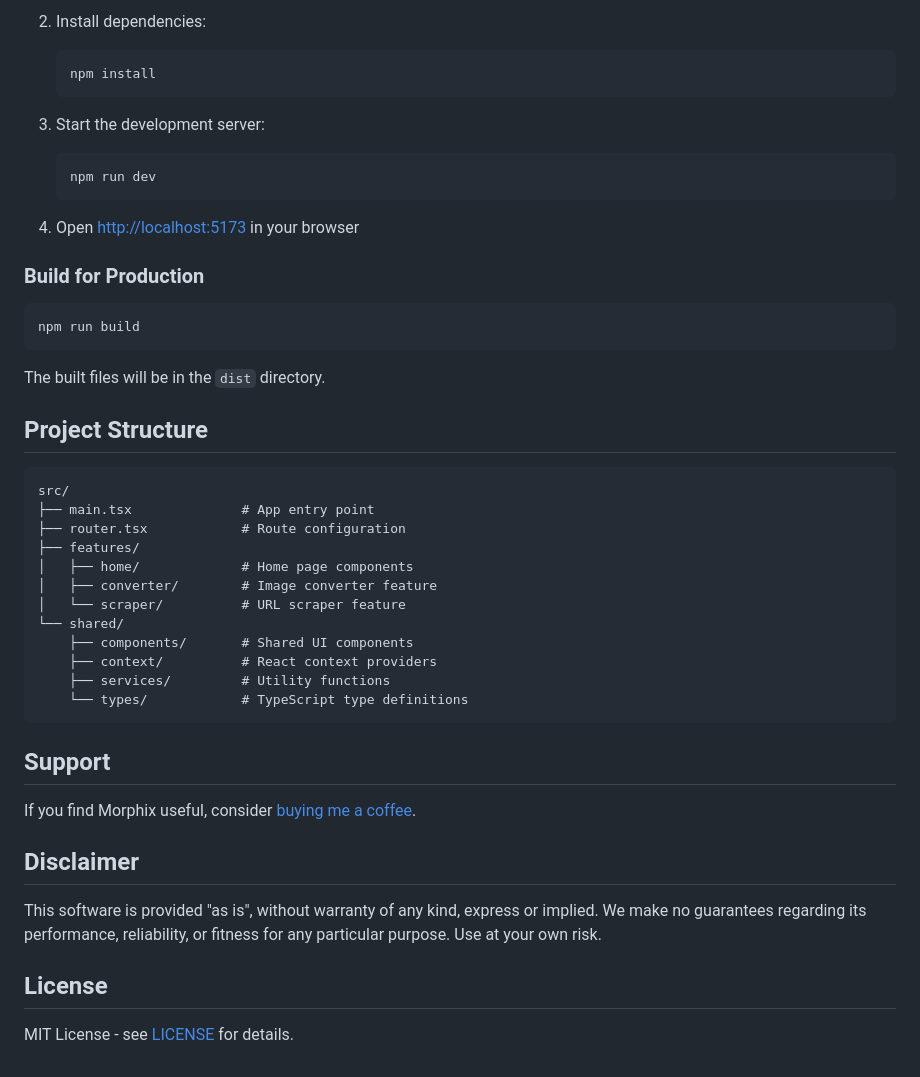
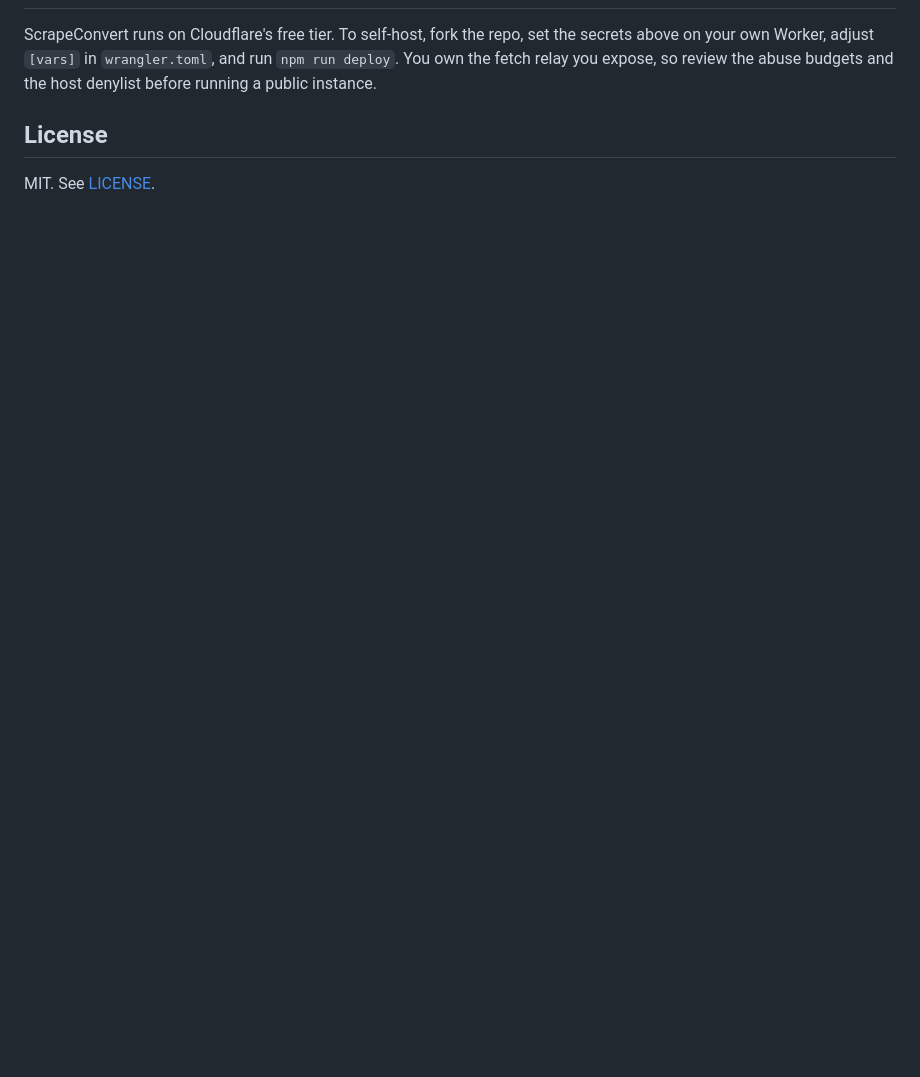
Before and after one commit to visseranalytics/scrapeconvert, a Markdown page: README.md, the part around one of its changes. GitHub-like rendering; blank space fills up the shorter version.

Commit message:
Phase 0: rewrite README (features, deploy, env vars, self-host); cleanup check green

````diff
--- a/README.md
+++ b/README.md
@@ -73,49 +77,9 @@ Morphix solves these problems with a streamlined, client-side solution.
 
-2. Install dependencies:
-   ```bash
-   npm install
-   ```
-
-3. Start the development server:
-   ```bash
-   npm run dev
-   ```
-
-4. Open [http://localhost:5173](http://localhost:5173) in your browser
-
-### Build for Production
-
-```bash
-npm run build
-```
-
-The built files will be in the `dist` directory.
-
-## Project Structure
-
-```
-src/
-├── main.tsx              # App entry point
-├── router.tsx            # Route configuration
-├── features/
-│   ├── home/             # Home page components
-│   ├── converter/        # Image converter feature
-│   └── scraper/          # URL scraper feature
-└── shared/
-    ├── components/       # Shared UI components
-    ├── context/          # React context providers
-    ├── services/         # Utility functions
-    └── types/            # TypeScript type definitions
-```
-
-## Support
-
-If you find Morphix useful, consider [buying me a coffee](https://buymeacoffee.com/tjvisser).
-
-## Disclaimer
-
-This software is provided "as is", without warranty of any kind, express or implied. We make no guarantees regarding its performance, reliability, or fitness for any particular purpose. Use at your own risk.
+ScrapeConvert runs on Cloudflare's free tier. To self-host, fork the repo, set the
+secrets above on your own Worker, adjust `[vars]` in `wrangler.toml`, and run
+`npm run deploy`. You own the fetch relay you expose, so review the abuse budgets and
+the host denylist before running a public instance.
 
 ## License
 
-MIT License - see [LICENSE](LICENSE) for details.
+MIT. See [LICENSE](LICENSE).
````
Also changed, not shown: other parts of README.md (+55 -51 lines).
